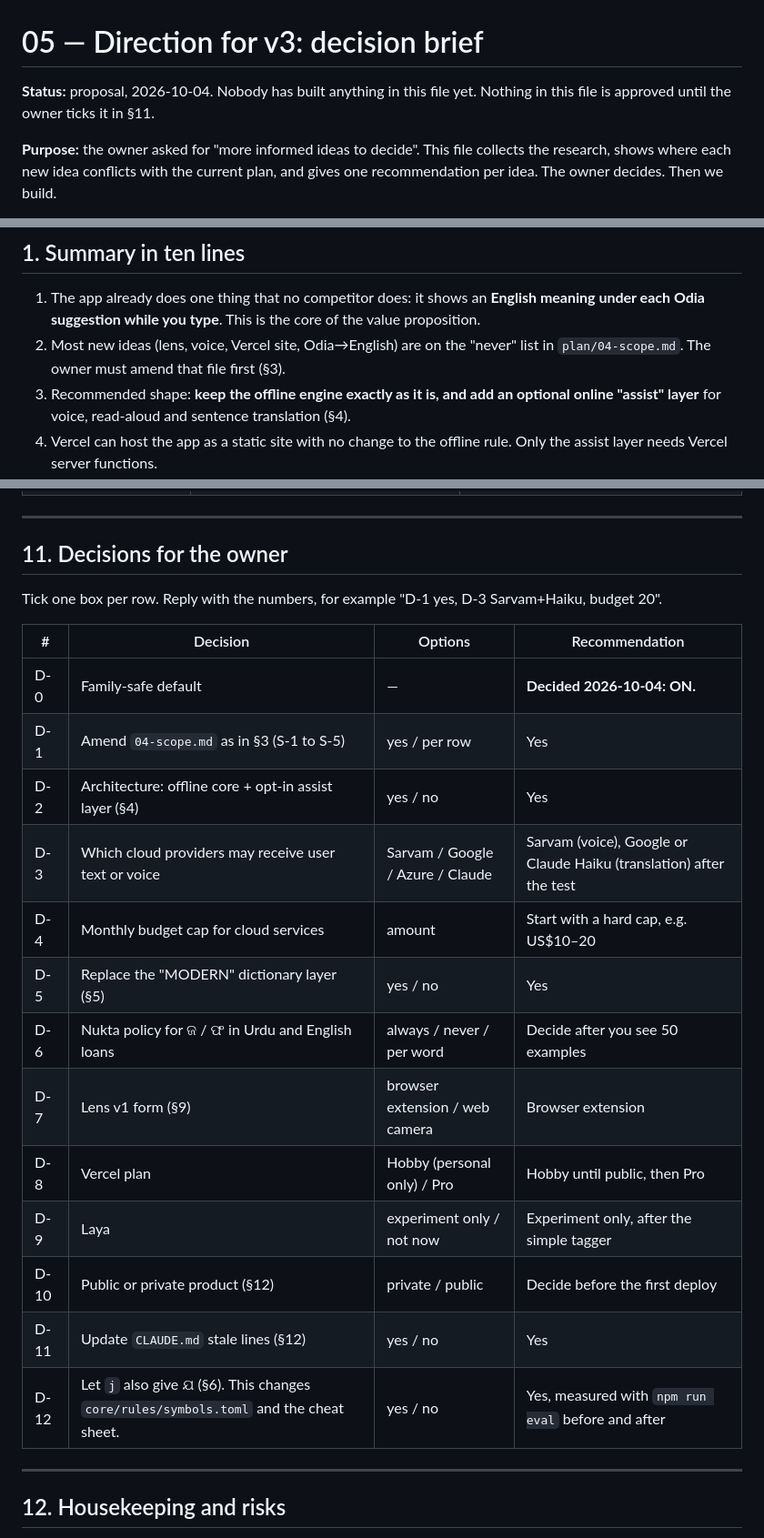
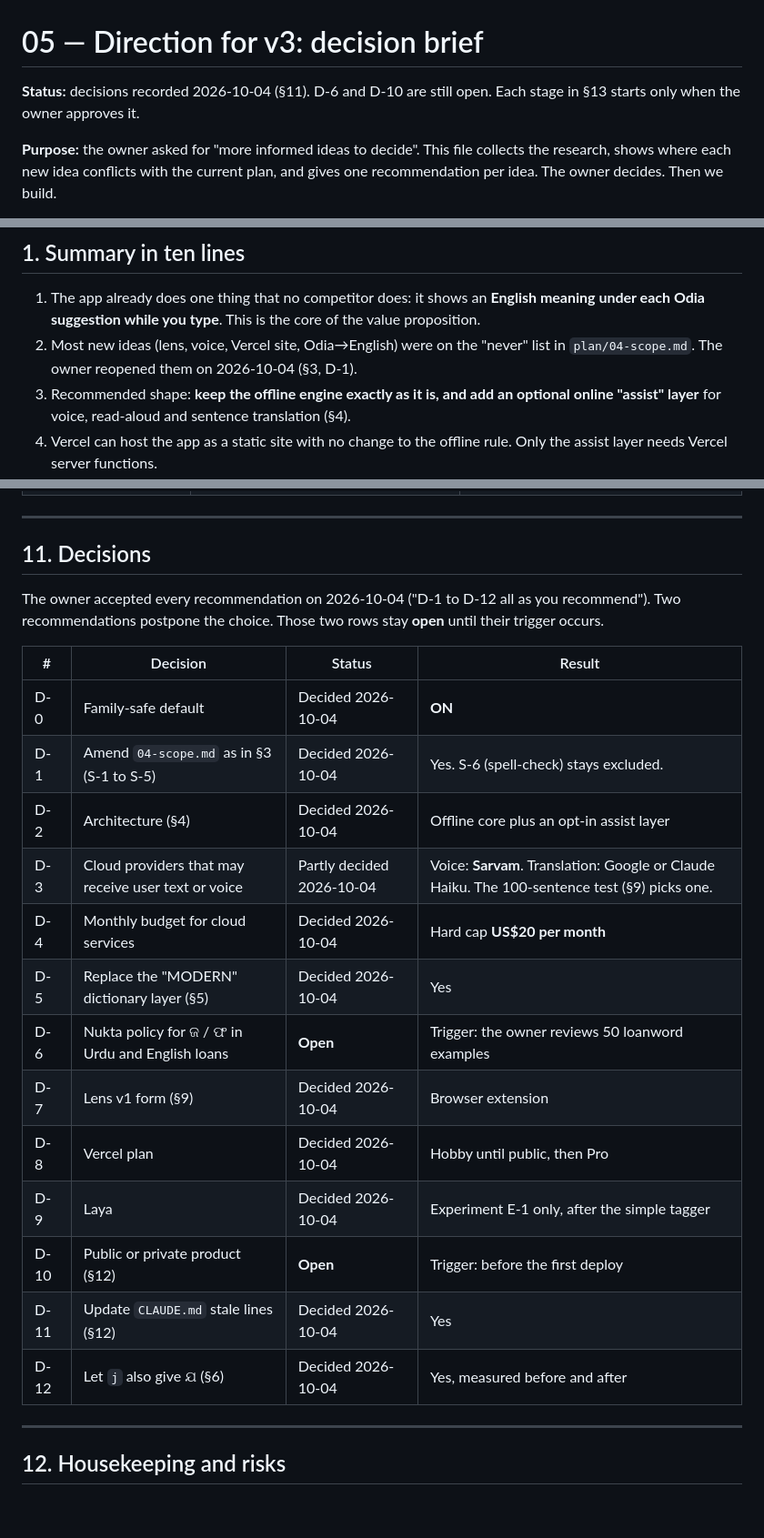
Before and after one commit to amriitmohapatra/odia-transliteration, a Markdown page: plan/05-v3-direction.md, 3 parts joined by grey strips. Shown at 91% size. GitHub-like rendering; blank space fills up the shorter version.

Commit message:
Record owner decisions D-0 to D-12 in v3 brief
The owner accepted every recommendation on 2026-10-04. D-6 (nukta
policy for loans) and D-10 (public or private) stay open with a stated
trigger. D-3 is partly open: Sarvam for voice, the translation
provider waits on the 100-sentence test. D-4 is a US$20 monthly cap.

Co-Authored-By: Claude Opus 5.5 <noreply@anthropic.com>
Claude-Session: https://claude.ai/code/session_01VBH1DKyuXfXQjbzf729NWY

```diff
--- a/plan/05-v3-direction.md
+++ b/plan/05-v3-direction.md
@@ -1,7 +1,7 @@
 # 05 — Direction for v3: decision brief
 
-**Status:** proposal, 2026-10-04. Nobody has built anything in this file yet. Nothing in this file is
-approved until the owner ticks it in §11.
+**Status:** decisions recorded 2026-10-04 (§11). D-6 and D-10 are still open. Each stage
+in §13 starts only when the owner approves it.
 
 **Purpose:** the owner asked for "more informed ideas to decide". This file collects the
 research, shows where each new idea conflicts with the current plan, and gives one
@@ -21,8 +21,8 @@ page. The research notes tag each such fact. This brief marks them **(unverified
 
 1. The app already does one thing that no competitor does: it shows an **English meaning
    under each Odia suggestion while you type**. This is the core of the value proposition.
-2. Most new ideas (lens, voice, Vercel site, Odia→English) are on the "never" list in
-   `plan/04-scope.md`. The owner must amend that file first (§3).
+2. Most new ideas (lens, voice, Vercel site, Odia→English) were on the "never" list in
+   `plan/04-scope.md`. The owner reopened them on 2026-10-04 (§3, D-1).
 3. Recommended shape: **keep the offline engine exactly as it is, and add an optional
    online "assist" layer** for voice, read-aloud and sentence translation (§4).
 4. Vercel can host the app as a static site with no change to the offline rule. Only the
@@ -405,26 +405,27 @@ News channels write English, Hindi and Urdu words directly in Odia script.
 
 ---
 
-## 11. Decisions for the owner
+## 11. Decisions
 
-Tick one box per row. Reply with the numbers, for example "D-1 yes, D-3 Sarvam+Haiku,
-budget 20".
+The owner accepted every recommendation on 2026-10-04 ("D-1 to D-12 all as you
+recommend"). Two recommendations postpone the choice. Those two rows stay **open** until
+their trigger occurs.
 
-| # | Decision | Options | Recommendation |
+| # | Decision | Status | Result |
 |---|---|---|---|
-| D-0 | Family-safe default | — | **Decided 2026-10-04: ON.** |
-| D-1 | Amend `04-scope.md` as in §3 (S-1 to S-5) | yes / per row | Yes |
-| D-2 | Architecture: offline core + opt-in assist layer (§4) | yes / no | Yes |
-| D-3 | Which cloud providers may receive user text or voice | Sarvam / Google / Azure / Claude | Sarvam (voice), Google or Claude Haiku (translation) after the test |
-| D-4 | Monthly budget cap for cloud services | amount | Start with a hard cap, e.g. US$10–20 |
-| D-5 | Replace the "MODERN" dictionary layer (§5) | yes / no | Yes |
-| D-6 | Nukta policy for ଜ / ଫ in Urdu and English loans | always / never / per word | Decide after you see 50 examples |
-| D-7 | Lens v1 form (§9) | browser extension / web camera | Browser extension |
-| D-8 | Vercel plan | Hobby (personal only) / Pro | Hobby until public, then Pro |
-| D-9 | Laya | experiment only / not now | Experiment only, after the simple tagger |
-| D-10 | Public or private product (§12) | private / public | Decide before the first deploy |
-| D-11 | Update `CLAUDE.md` stale lines (§12) | yes / no | Yes |
-| D-12 | Let `j` also give ଯ (§6). This changes `core/rules/symbols.toml` and the cheat sheet. | yes / no | Yes, measured with `npm run eval` before and after |
+| D-0 | Family-safe default | Decided 2026-10-04 | **ON** |
+| D-1 | Amend `04-scope.md` as in §3 (S-1 to S-5) | Decided 2026-10-04 | Yes. S-6 (spell-check) stays excluded. |
+| D-2 | Architecture (§4) | Decided 2026-10-04 | Offline core plus an opt-in assist layer |
+| D-3 | Cloud providers that may receive user text or voice | Partly decided 2026-10-04 | Voice: **Sarvam**. Translation: Google or Claude Haiku. The 100-sentence test (§9) picks one. |
+| D-4 | Monthly budget for cloud services | Decided 2026-10-04 | Hard cap **US$20 per month** |
+| D-5 | Replace the "MODERN" dictionary layer (§5) | Decided 2026-10-04 | Yes |
+| D-6 | Nukta policy for ଜ / ଫ in Urdu and English loans | **Open** | Trigger: the owner reviews 50 loanword examples |
+| D-7 | Lens v1 form (§9) | Decided 2026-10-04 | Browser extension |
+| D-8 | Vercel plan | Decided 2026-10-04 | Hobby until public, then Pro |
+| D-9 | Laya | Decided 2026-10-04 | Experiment E-1 only, after the simple tagger |
+| D-10 | Public or private product (§12) | **Open** | Trigger: before the first deploy |
+| D-11 | Update `CLAUDE.md` stale lines (§12) | Decided 2026-10-04 | Yes |
+| D-12 | Let `j` also give ଯ (§6) | Decided 2026-10-04 | Yes, measured before and after |
 
 ---
 
```
Also changed, not shown: other parts of plan/05-v3-direction.md (+1 -1 lines).
